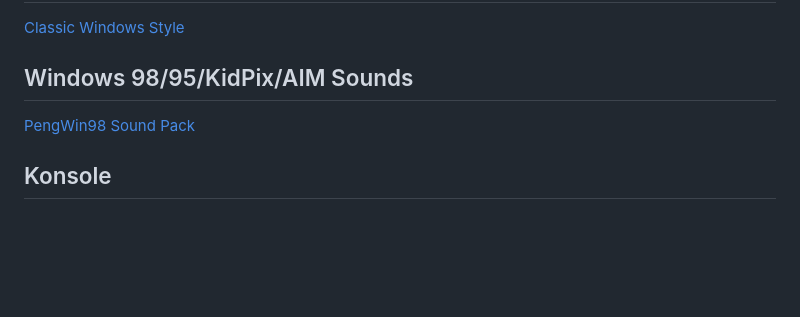
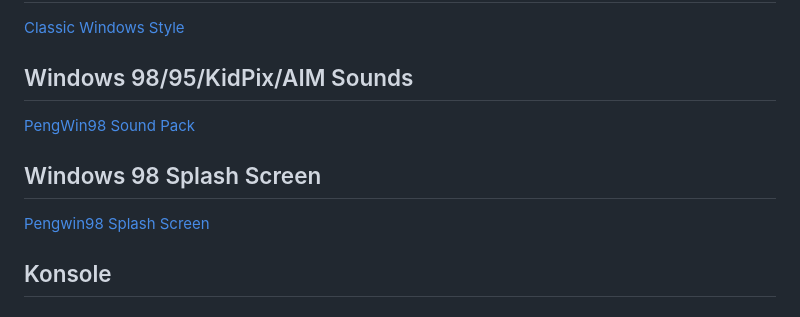
Before and after one commit to hidmush86/Bazzite-Laptop-Setup-Guide, a Markdown page: README.md, the part around the change. Rendered like a GitHub page; blank space fills up the shorter version.

Commit message:
Added Pengwin98 Splash Screen

```diff
--- a/README.md
+++ b/README.md
@@ -134,6 +134,9 @@ URL[$e]=file:///
 ## Windows 98/95/KidPix/AIM Sounds
 [PengWin98 Sound Pack](https://github.com/hidmush86/PengWin98)
 
+## Windows 98 Splash Screen
+[Pengwin98 Splash Screen](https://github.com/hidmush86/PengWin98-Splash-Screen)
+
 ## Konsole
 ### Edit Shortcuts:
 ![alt text](./guide-images/image.png)
```
